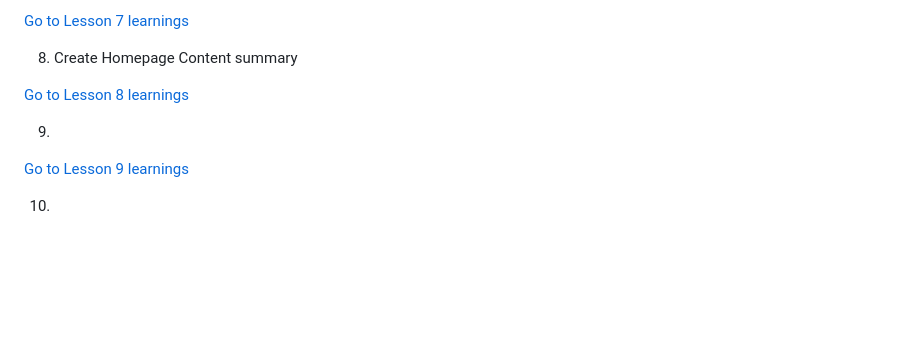
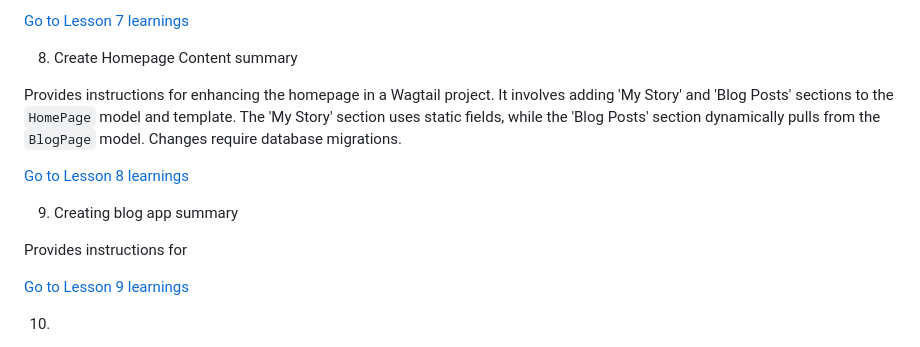
Before and after one commit to RobertWilliamsCymro/learn-wagtail-static-website, a Markdown page: README.md, the part around the change. GitHub-like rendering; blank space fills up the shorter version.

```diff
--- a/README.md
+++ b/README.md
@@ -81,10 +81,13 @@ Provides instructions for customizing the homepage in a Wagtail project. It invo
 
 8. Create Homepage Content summary
 
+Provides instructions for enhancing the homepage in a Wagtail project. It involves adding 'My Story' and 'Blog Posts' sections to the `HomePage` model and template. The 'My Story' section uses static fields, while the 'Blog Posts' section dynamically pulls from the `BlogPage` model. Changes require database migrations.
 
 [Go to Lesson 8 learnings](Lesson-8.md)
 
-9.
+9. Creating blog app summary
+
+Provides instructions for
 
 
 [Go to Lesson 9 learnings](Lesson-9.md)
```
